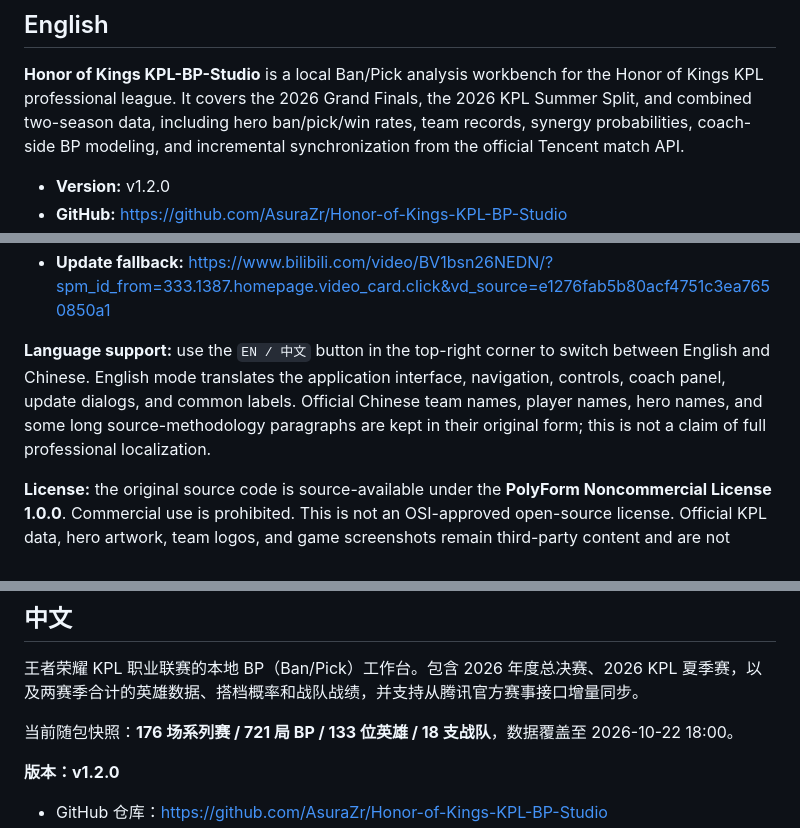
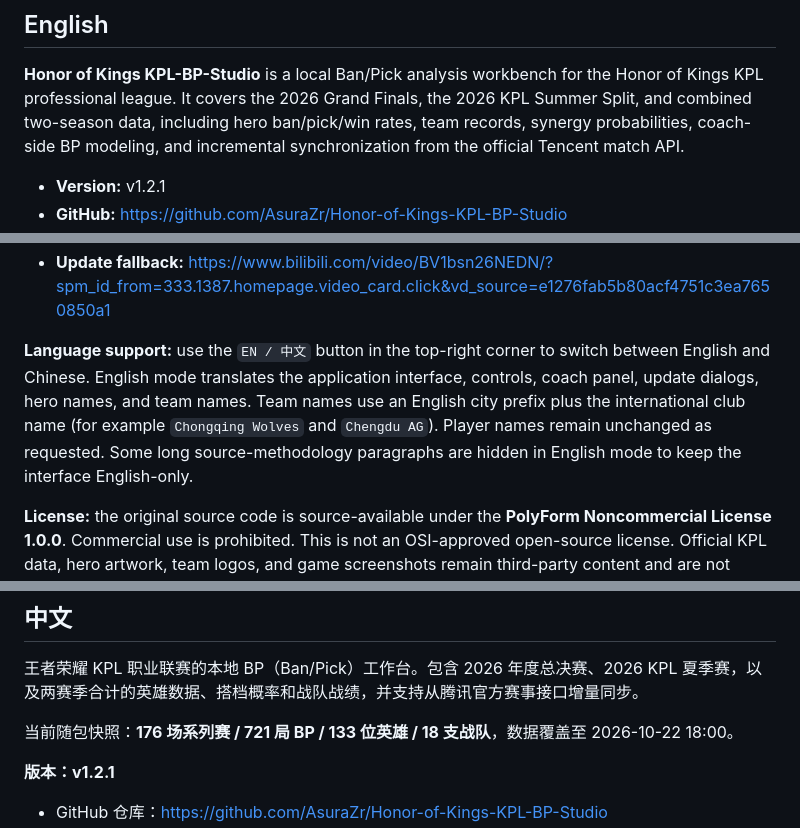
Before and after one commit to AsuraZr/Honor-of-Kings-KPL-BP-Studio, a Markdown page: README.md, 3 parts joined by grey strips. Rendered like a GitHub page.

Commit message:
release v1.2.1: English names, team localization, live link

```diff
--- a/README.md
+++ b/README.md
@@ -4,5 +4,5 @@
 
 **Honor of Kings KPL-BP-Studio** is a local Ban/Pick analysis workbench for the Honor of Kings KPL professional league. It covers the 2026 Grand Finals, the 2026 KPL Summer Split, and combined two-season data, including hero ban/pick/win rates, team records, synergy probabilities, coach-side BP modeling, and incremental synchronization from the official Tencent match API.
 
-- **Version:** v1.2.0
+- **Version:** v1.2.1
 - **GitHub:** <https://github.com/AsuraZr/Honor-of-Kings-KPL-BP-Studio>
@@ -10,6 +10,6 @@
 - **Update fallback:** <https://www.bilibili.com/video/BV1bsn26NEDN/?spm_id_from=333.1387.homepage.video_card.click&vd_source=e1276fab5b80acf4751c3ea7650850a1>
 
-**Language support:** use the `EN / 中文` button in the top-right corner to switch between English and Chinese. English mode translates the application interface, navigation, controls, coach panel, update dialogs, and common labels. Official Chinese team names, player names, hero names, and some long source-methodology paragraphs are kept in their original form; this is not a claim of full professional localization.
+**Language support:** use the `EN / 中文` button in the top-right corner to switch between English and Chinese. English mode translates the application interface, controls, coach panel, update dialogs, hero names, and team names. Team names use an English city prefix plus the international club name (for example `Chongqing Wolves` and `Chengdu AG`). Player names remain unchanged as requested. Some long source-methodology paragraphs are hidden in English mode to keep the interface English-only.
 
 **License:** the original source code is source-available under the **PolyForm Noncommercial License 1.0.0**. Commercial use is prohibited. This is not an OSI-approved open-source license. Official KPL data, hero artwork, team logos, and game screenshots remain third-party content and are not covered by this license.
 
@@ -23,6 +23,6 @@
 
 当前随包快照：**176 场系列赛 / 721 局 BP / 133 位英雄 / 18 支战队**，数据覆盖至 2026-10-22 18:00。
 
-**版本：v1.2.0**
+**版本：v1.2.1**
 
 - GitHub 仓库：<https://github.com/AsuraZr/Honor-of-Kings-KPL-BP-Studio>
```
Also changed, not shown: other parts of README.md (+2 -2 lines).
